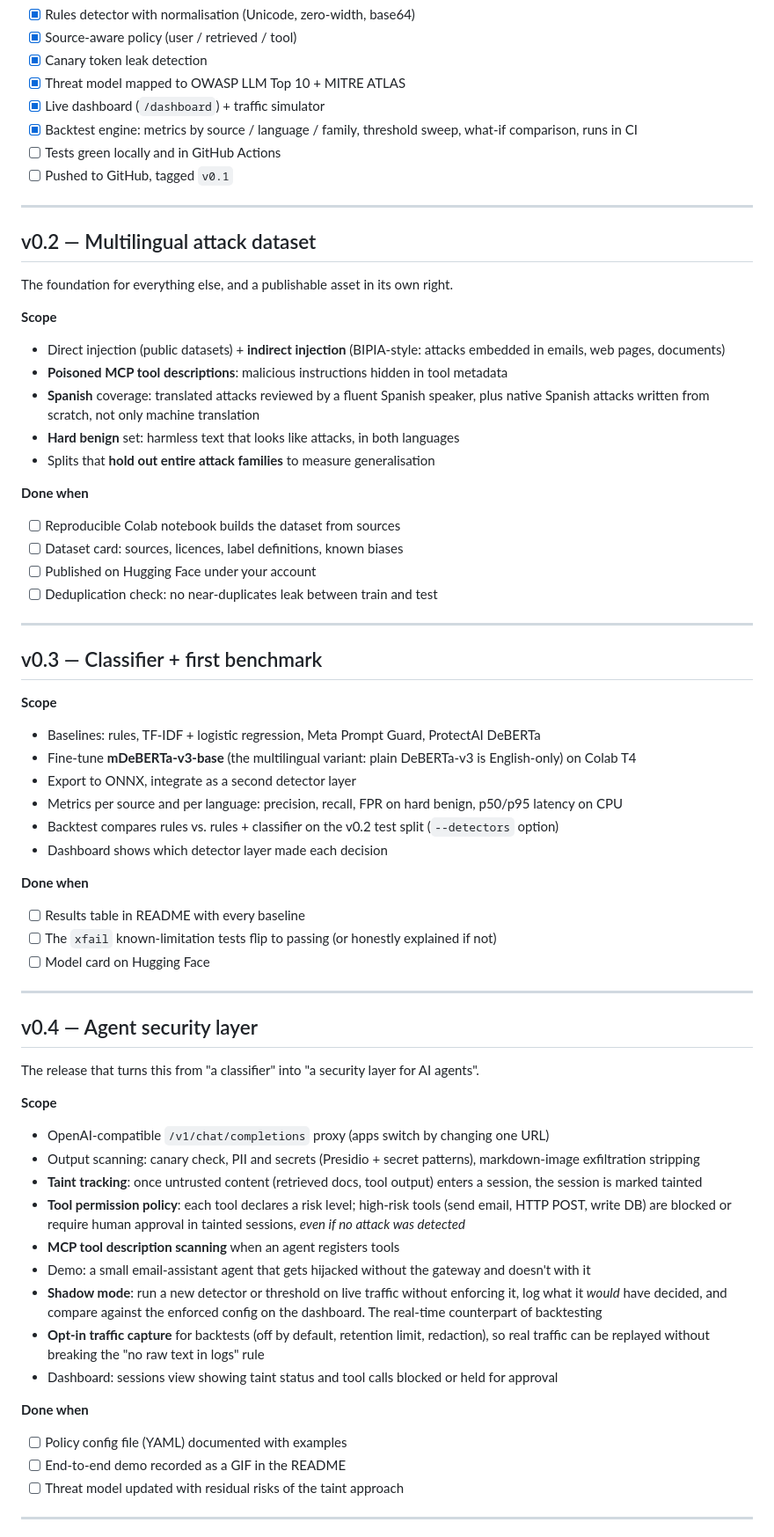
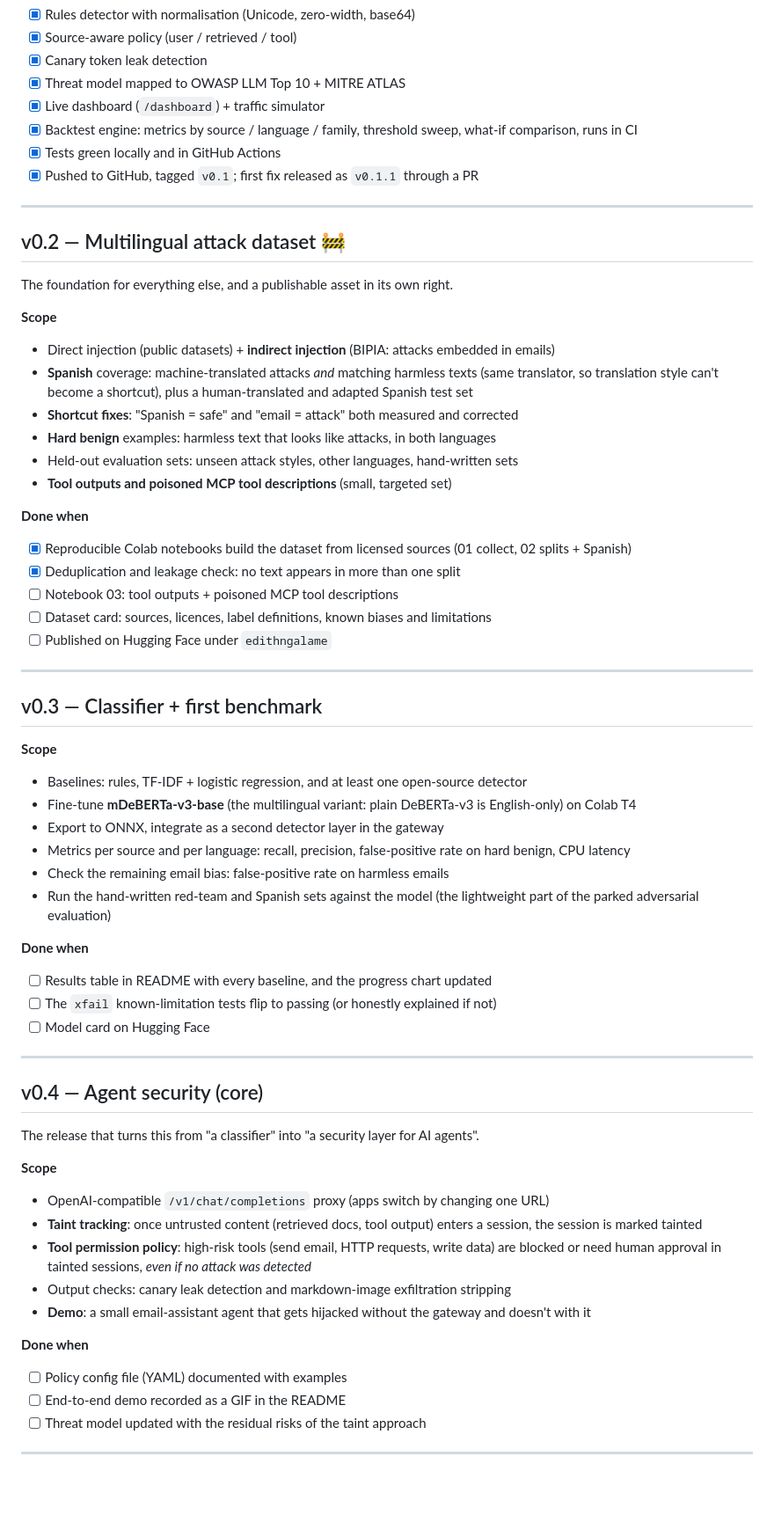
Before and after one commit to edithngalame/llm-security-gateway, a Markdown page: docs/roadmap.md, the part around one of its changes. Shown at 88% size. Rendered like a GitHub page; blank space fills up the shorter version.

```diff
--- a/docs/roadmap.md
+++ b/docs/roadmap.md
@@ -16,63 +26,61 @@ Rule-based baseline, canary tokens, `/v1/scan` API, threat model, tests, Docker,
 - [x] Threat model mapped to OWASP LLM Top 10 + MITRE ATLAS
 - [x] Live dashboard (`/dashboard`) + traffic simulator
 - [x] Backtest engine: metrics by source / language / family, threshold sweep, what-if comparison, runs in CI
-- [ ] Tests green locally and in GitHub Actions
-- [ ] Pushed to GitHub, tagged `v0.1`
+- [x] Tests green locally and in GitHub Actions
+- [x] Pushed to GitHub, tagged `v0.1`; first fix released as `v0.1.1` through a PR
 
 ---
 
-## v0.2 — Multilingual attack dataset
+## v0.2 — Multilingual attack dataset 🚧
 The foundation for everything else, and a publishable asset in its own right.
 
 **Scope**
-- Direct injection (public datasets) + **indirect injection** (BIPIA-style: attacks embedded in emails, web pages, documents)
-- **Poisoned MCP tool descriptions**: malicious instructions hidden in tool metadata
-- **Spanish** coverage: translated attacks reviewed by a fluent Spanish speaker, plus native Spanish attacks written from scratch, not only machine translation
-- **Hard benign** set: harmless text that looks like attacks, in both languages
-- Splits that **hold out entire attack families** to measure generalisation
+- Direct injection (public datasets) + **indirect injection** (BIPIA: attacks embedded in emails)
+- **Spanish** coverage: machine-translated attacks *and* matching harmless texts (same translator, so translation style can't become a shortcut), plus a human-translated and adapted Spanish test set
+- **Shortcut fixes**: "Spanish = safe" and "email = attack" both measured and corrected
+- **Hard benign** examples: harmless text that looks like attacks, in both languages
+- Held-out evaluation sets: unseen attack styles, other languages, hand-written sets
+- **Tool outputs and poisoned MCP tool descriptions** (small, targeted set)
 
 **Done when**
-- [ ] Reproducible Colab notebook builds the dataset from sources
-- [ ] Dataset card: sources, licences, label definitions, known biases
-- [ ] Published on Hugging Face under your account
-- [ ] Deduplication check: no near-duplicates leak between train and test
+- [x] Reproducible Colab notebooks build the dataset from licensed sources (01 collect, 02 splits + Spanish)
+- [x] Deduplication and leakage check: no text appears in more than one split
+- [ ] Notebook 03: tool outputs + poisoned MCP tool descriptions
+- [ ] Dataset card: sources, licences, label definitions, known biases and limitations
+- [ ] Published on Hugging Face under `edithngalame`
 
 ---
 
 ## v0.3 — Classifier + first benchmark
 **Scope**
-- Baselines: rules, TF-IDF + logistic regression, Meta Prompt Guard, ProtectAI DeBERTa
+- Baselines: rules, TF-IDF + logistic regression, and at least one open-source detector
 - Fine-tune **mDeBERTa-v3-base** (the multilingual variant: plain DeBERTa-v3 is English-only) on Colab T4
-- Export to ONNX, integrate as a second detector layer
-- Metrics per source and per language: precision, recall, FPR on hard benign, p50/p95 latency on CPU
-- Backtest compares rules vs. rules + classifier on the v0.2 test split (`--detectors` option)
-- Dashboard shows which detector layer made each decision
+- Export to ONNX, integrate as a second detector layer in the gateway
+- Metrics per source and per language: recall, precision, false-positive rate on hard benign, CPU latency
+- Check the remaining email bias: false-positive rate on harmless emails
+- Run the hand-written red-team and Spanish sets against the model (the lightweight part of the parked adversarial evaluation)
 
 **Done when**
-- [ ] Results table in README with every baseline
+- [ ] Results table in README with every baseline, and the progress chart updated
 - [ ] The `xfail` known-limitation tests flip to passing (or honestly explained if not)
 - [ ] Model card on Hugging Face
 
 ---
 
-## v0.4 — Agent security layer
+## v0.4 — Agent security (core)
 The release that turns this from "a classifier" into "a security layer for AI agents".
 
 **Scope**
 - OpenAI-compatible `/v1/chat/completions` proxy (apps switch by changing one URL)
-- Output scanning: canary check, PII and secrets (Presidio + secret patterns), markdown-image exfiltration stripping
 - **Taint tracking**: once untrusted content (retrieved docs, tool output) enters a session, the session is marked tainted
-- **Tool permission policy**: each tool declares a risk level; high-risk tools (send email, HTTP POST, write DB) are blocked or require human approval in tainted sessions, *even if no attack was detected*
-- **MCP tool description scanning** when an agent registers tools
-- Demo: a small email-assistant agent that gets hijacked without the gateway and doesn't with it
-- **Shadow mode**: run a new detector or threshold on live traffic without enforcing it, log what it *would* have decided, and compare against the enforced config on the dashboard. The real-time counterpart of backtesting
-- **Opt-in traffic capture** for backtests (off by default, retention limit, redaction), so real traffic can be replayed without breaking the "no raw text in logs" rule
-- Dashboard: sessions view showing taint status and tool calls blocked or held for approval
+- **Tool permission policy**: high-risk tools (send email, HTTP requests, write data) are blocked or need human approval in tainted sessions, *even if no attack was detected*
+- Output checks: canary leak detection and markdown-image exfiltration stripping
+- **Demo**: a small email-assistant agent that gets hijacked without the gateway and doesn't with it
 
 **Done when**
 - [ ] Policy config file (YAML) documented with examples
 - [ ] End-to-end demo recorded as a GIF in the README
-- [ ] Threat model updated with residual risks of the taint approach
+- [ ] Threat model updated with the residual risks of the taint approach
 
 ---
 
```
Also changed, not shown: other parts of docs/roadmap.md (+25 -40 lines), README.md (+10 -11 lines).
